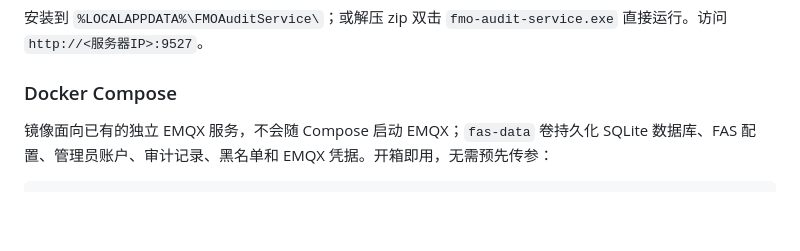
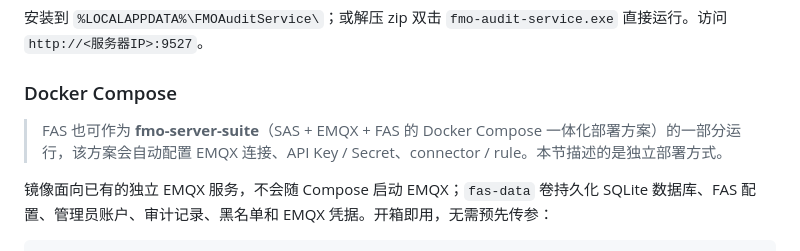
Before and after one commit to BG5ESN/fmo-audit-service, a Markdown page: README.md, the part around the change. Drawn GitHub-style; blank space fills up the shorter version.

Commit message:
docs: mention fmo-server-suite unified deployment

```diff
--- a/README.md
+++ b/README.md
@@ -43,6 +43,8 @@ irm https://bg5esn.com/share/fmo/fas-installer/install.ps1 -OutFile "$env:TEMP\f
 安装到 `%LOCALAPPDATA%\FMOAuditService\`；或解压 zip 双击 `fmo-audit-service.exe` 直接运行。访问 `http://<服务器IP>:9527`。
 
 ### Docker Compose
+
+> FAS 也可作为 **fmo-server-suite**（SAS + EMQX + FAS 的 Docker Compose 一体化部署方案）的一部分运行，该方案会自动配置 EMQX 连接、API Key / Secret、connector / rule。本节描述的是独立部署方式。
 
 镜像面向已有的独立 EMQX 服务，不会随 Compose 启动 EMQX；`fas-data` 卷持久化 SQLite 数据库、FAS 配置、管理员账户、审计记录、黑名单和 EMQX 凭据。开箱即用，无需预先传参：
 
```
